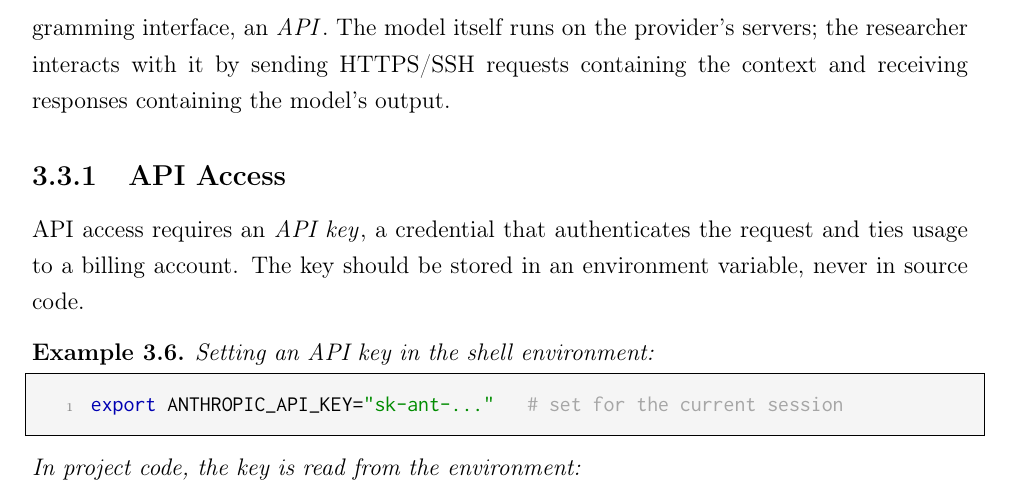
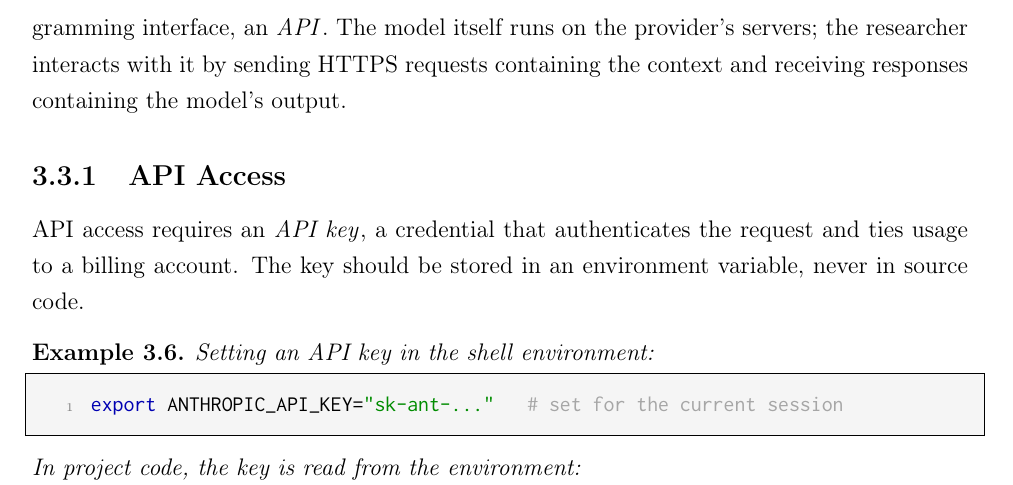
Before and after one commit to EduDocs/agentic_development, a LaTeX thesis (notes/main.tex, which reads notes/sections/agentic_rig.tex): part of page 31 of 122, cut so that both start at the same text. Compiled offline with pdfLaTeX.

Commit message:
Ch3: API is reached over HTTPS, not SSH
Reviewer-panel (rigor): 'sending HTTPS/SSH requests' was wrong; model APIs
are HTTPS/REST only. Drop 'SSH', consistent with the export ANTHROPIC_API_KEY
/ HTTPS framing later in the section.

```diff
--- a/notes/sections/agentic_rig.tex
+++ b/notes/sections/agentic_rig.tex
@@ -157,7 +157,7 @@ If it cannot, the work is not reproducible.
 
 An agent requires a \emph{model}, a function that maps a context to an action.
 For the purposes of this course, the model is a large language model accessed through an application programming interface, an \emph{API}\index{API}.
-The model itself runs on the provider's servers; the researcher interacts with it by sending HTTPS/SSH requests containing the context and receiving responses containing the model's output.
+The model itself runs on the provider's servers; the researcher interacts with it by sending HTTPS requests containing the context and receiving responses containing the model's output.
 
 \subsection{API Access}
 
```
